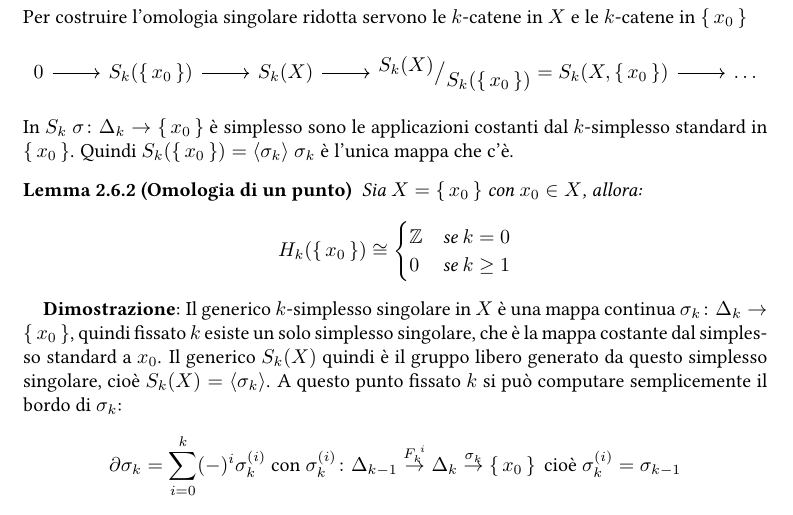
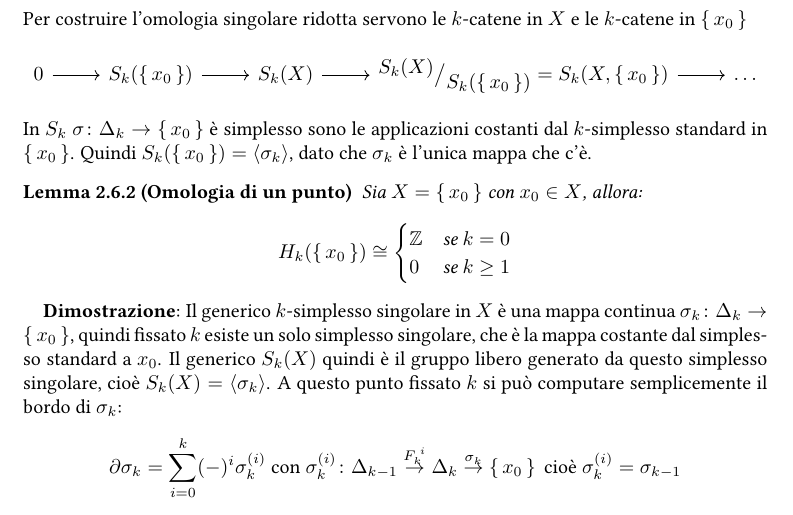
Before and after one commit to Sbozzolo/Topologia-Algebrica, a LaTeX book (notes.tex, which reads singular.tex): part of page 41 of 94, cut so that both start at the same text. Compiled offline with pdfLaTeX.

Commit message:
aggiunto un "dato che" all'inizio della sezione sull'omologia singolare ridotta

```diff
--- a/singular.tex
+++ b/singular.tex
@@ -1557,7 +1557,7 @@ $ k $-catene in $ \set{x_0} $
   \end{tikzcd}
 \]
 In $ S_k $ $ \sigma \colon \Delta_k \to \set{x_0} $ è simplesso sono le applicazioni costanti
-dal $ k $-simplesso standard in $ \set{x_0} $. Quindi $ S_k(\set{x_0}) = \langle\sigma_k\rangle $
+dal $ k $-simplesso standard in $ \set{x_0} $. Quindi $ S_k(\set{x_0}) = \langle\sigma_k\rangle $, dato che
 $ \sigma_k $ è l'unica mappa che c'è.
 \begin{lemma}[Omologia di un punto]
   Sia $ X = \set{x_0} $ con $ x_0 \in X $, allora:
```
